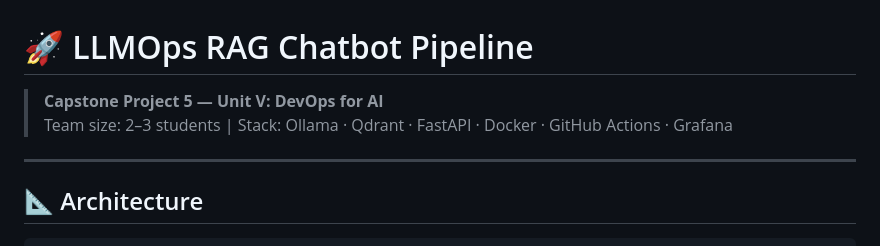
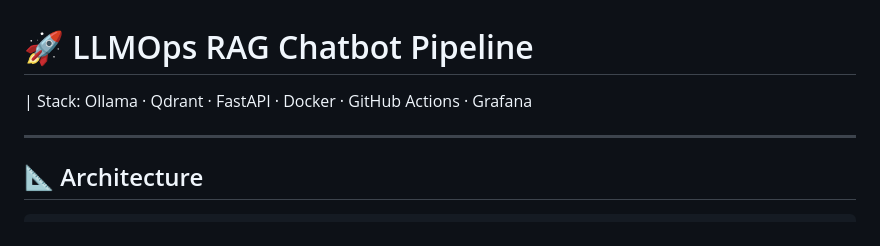
Before and after one commit to rahulM77/llm-devops-pipeline, a Markdown page: README.md, the part around the change. Rendered like a GitHub page.

Commit message:
Update README to streamline project details
Removed unnecessary team size information from the README.

```diff
--- a/README.md
+++ b/README.md
@@ -1,7 +1,6 @@
 # 🚀 LLMOps RAG Chatbot Pipeline
 
-> **Capstone Project 5 — Unit V: DevOps for AI**
-> Team size: 2–3 students | Stack: Ollama · Qdrant · FastAPI · Docker · GitHub Actions · Grafana
+| Stack: Ollama · Qdrant · FastAPI · Docker · GitHub Actions · Grafana
 
 ---
 
```
